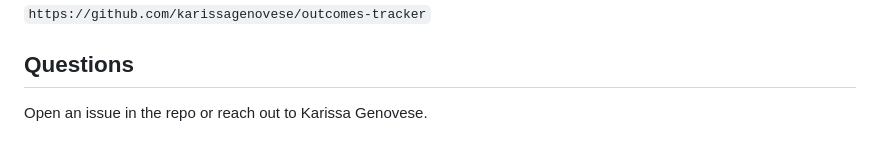
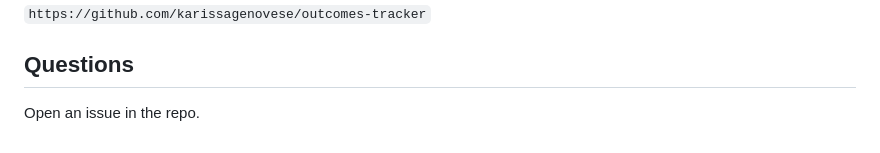
Before and after one commit to karissagenovese/outcomes-tracker, a Markdown page: README.md, the part around the change. GitHub-like rendering.

Commit message:
Questions → GitHub Issues only

```diff
--- a/README.md
+++ b/README.md
@@ -104,4 +104,4 @@ Share this GitHub link with colleagues — they clone it and set up their own. Y
 
 ## Questions
 
-Open an issue in the repo or reach out to Karissa Genovese.
+Open an issue in the repo.
```
